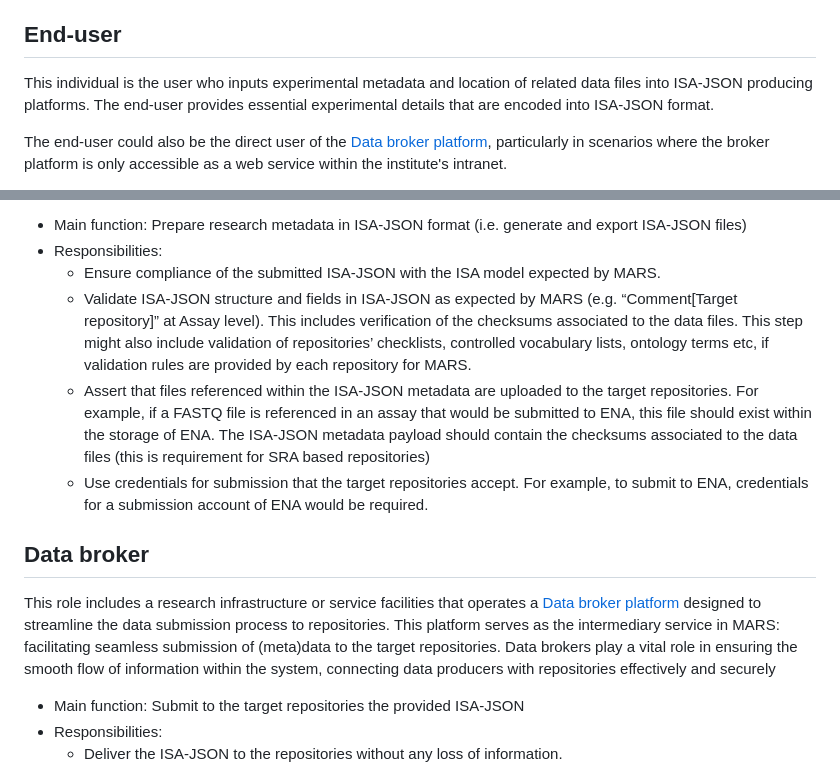
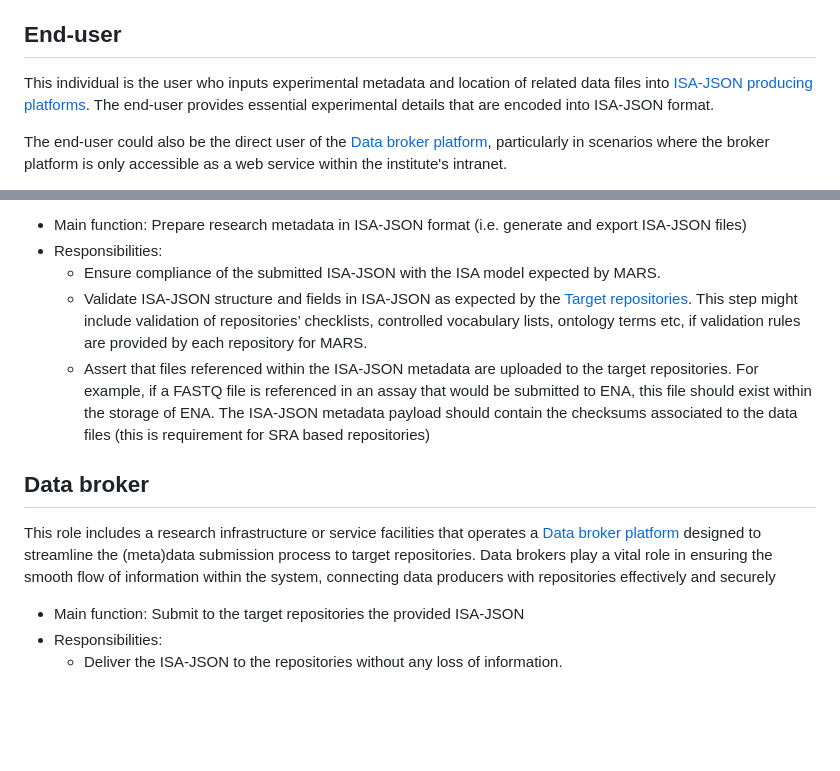
Before and after one commit to elixir-europe/MARS, a Markdown page: stakeholders.md, 2 parts joined by grey strips. Rendered like a GitHub page; blank space fills up the shorter version.

```diff
--- a/stakeholders.md
+++ b/stakeholders.md
@@ -4,7 +4,7 @@ MARS framework is comprised of distinct stakeholders, each representing key role
 Each stakeholder has a specific role, performs specific functions and carries distinct responsibilities essential for the smooth operation of the system.
 
 ## End-user
-This individual is the user who inputs experimental metadata and location of related data files into ISA-JSON producing platforms. The end-user provides essential experimental details that are encoded into ISA-JSON format.
+This individual is the user who inputs experimental metadata and location of related data files into [ISA-JSON producing platforms](#isa-json-producing-platforms). The end-user provides essential experimental details that are encoded into ISA-JSON format.
 
 The end-user could also be the direct user of the [Data broker platform](/README.md#data-broker-platform), particularly in scenarios where the broker platform is only accessible as a web service within the institute's intranet.
 * Main function:
@@ -20,12 +20,11 @@ This role includes any source of ISA-JSON files containing the metadata of multi
 * Main function: Prepare research metadata in ISA-JSON format (i.e. generate and export ISA-JSON files)
 * Responsibilities:
   * Ensure compliance of the submitted ISA-JSON with the ISA model expected by MARS.
-  * Validate ISA-JSON structure and fields in ISA-JSON as expected by MARS (e.g. “Comment[Target repository]” at Assay level). This includes verification of the checksums associated to the data files. This step might also include validation of repositories’ checklists, controlled vocabulary lists, ontology terms etc, if validation rules are provided by each repository for MARS.
+  * Validate ISA-JSON structure and fields in ISA-JSON as expected by the [Target repositories](#target-repositories). This step might include validation of repositories’ checklists, controlled vocabulary lists, ontology terms etc, if validation rules are provided by each repository for MARS.
   * Assert that files referenced within the ISA-JSON metadata are uploaded to the target repositories. For example, if a FASTQ file is referenced in an assay that would be submitted to ENA, this file should exist within the storage of ENA. The ISA-JSON metadata payload should contain the checksums associated to the data files (this is requirement for SRA based repositories)
-  * Use credentials for submission that the target repositories accept. For example, to submit to ENA, credentials for a submission account of ENA would be required.
 
 ## Data broker
-This role includes a research infrastructure or service facilities that operates a [Data broker platform](/README.md#data-broker-platform) designed to streamline the data submission process to repositories. This platform serves as the intermediary service in MARS: facilitating seamless submission of (meta)data to the target repositories. Data brokers play a vital role in ensuring the smooth flow of information within the system, connecting data producers with repositories effectively and securely
+This role includes a research infrastructure or service facilities that operates a [Data broker platform](/README.md#data-broker-platform) designed to streamline the (meta)data submission process to target repositories. Data brokers play a vital role in ensuring the smooth flow of information within the system, connecting data producers with repositories effectively and securely
 * Main function: Submit to the target repositories the provided ISA-JSON
 * Responsibilities:
   * Deliver the ISA-JSON to the repositories without any loss of information.
```
Also changed, not shown: other parts of stakeholders.md (+1 -1 lines), README.md (+19 -3 lines).
